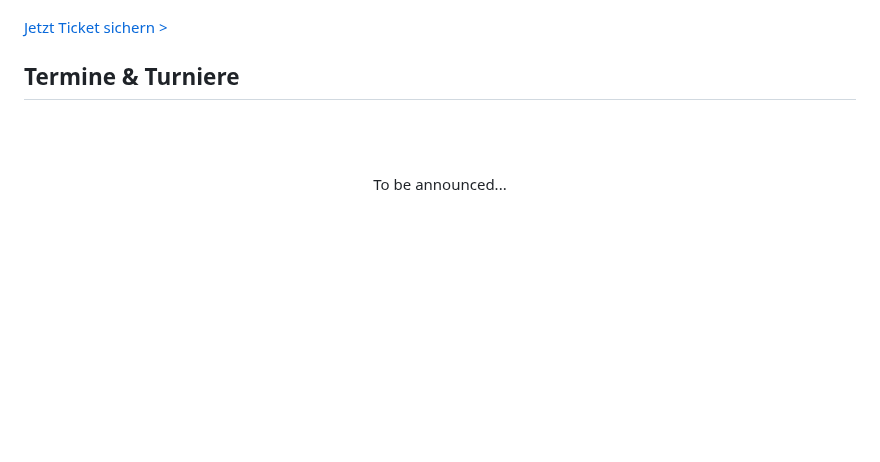
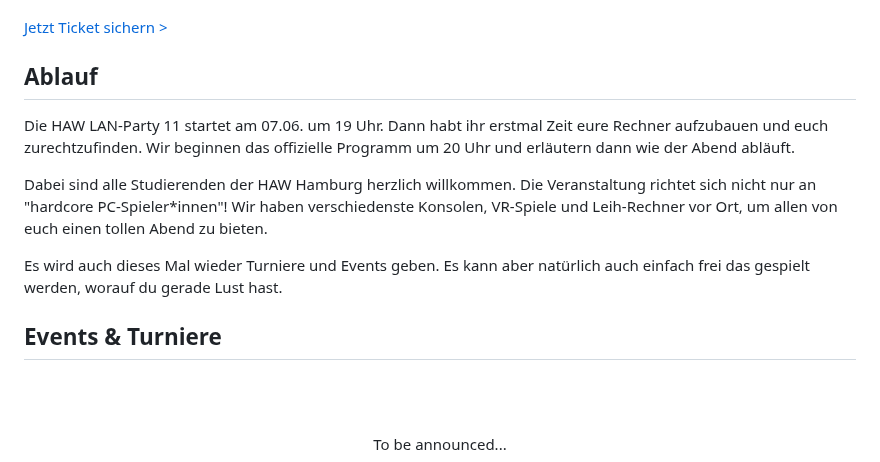
Before and after one commit to HAW-Hamburg-LAN-Party/haw-hamburg-lan-party.github.io, a Markdown page: src/content/home.md, the part around one of its changes. GitHub-like rendering; blank space fills up the shorter version.

Commit message:
update home content

```diff
--- a/src/content/home.md
+++ b/src/content/home.md
@@ -21,7 +21,15 @@ Es ist wieder soweit! Tauche ein in die ultimative Gaming-Erfahrung bei der HAW-
 </div>
 </div>
 
-## Termine & Turniere
+## Ablauf
+Die HAW LAN-Party 11 startet am 07.06. um 19 Uhr. Dann habt ihr erstmal Zeit eure Rechner aufzubauen und euch zurechtzufinden. Wir beginnen das offizielle Programm um 20 Uhr und erläutern dann wie der Abend abläuft.
+
+Dabei sind alle Studierenden der HAW Hamburg herzlich willkommen. Die Veranstaltung richtet sich nicht nur an "hardcore PC-Spieler*innen"! Wir haben verschiedenste Konsolen, VR-Spiele und Leih-Rechner vor Ort, um allen von euch einen tollen Abend zu bieten.
+
+Es wird auch dieses Mal wieder Turniere und Events geben. Es kann aber natürlich auch einfach frei das gespielt werden, worauf du gerade Lust hast.
+
+
+## Events & Turniere
 <br><br>
 <center>To be announced...</center>
 <br><br>
```
Also changed, not shown: other parts of src/content/home.md (+2 -2 lines).
